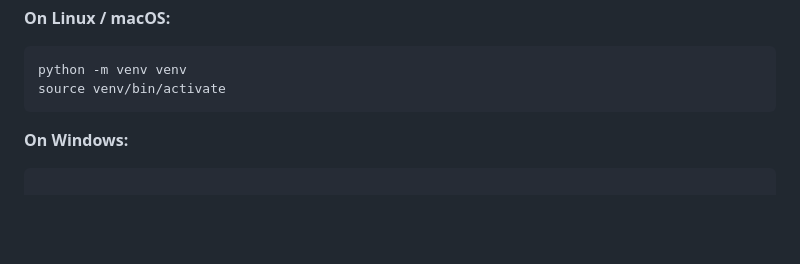
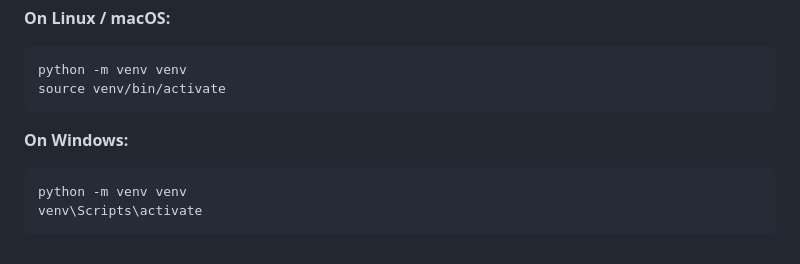
Before and after one commit to medhinibr/Binance-Trade-Bot, a Markdown page: Readme.md, the part around the change. Drawn GitHub-style; blank space fills up the shorter version.

````diff
--- a/Readme.md
+++ b/Readme.md
@@ -71,4 +71,6 @@ source venv/bin/activate
 **On Windows:**
 
 ```bash
+python -m venv venv
+venv\Scripts\activate
 ```
````
